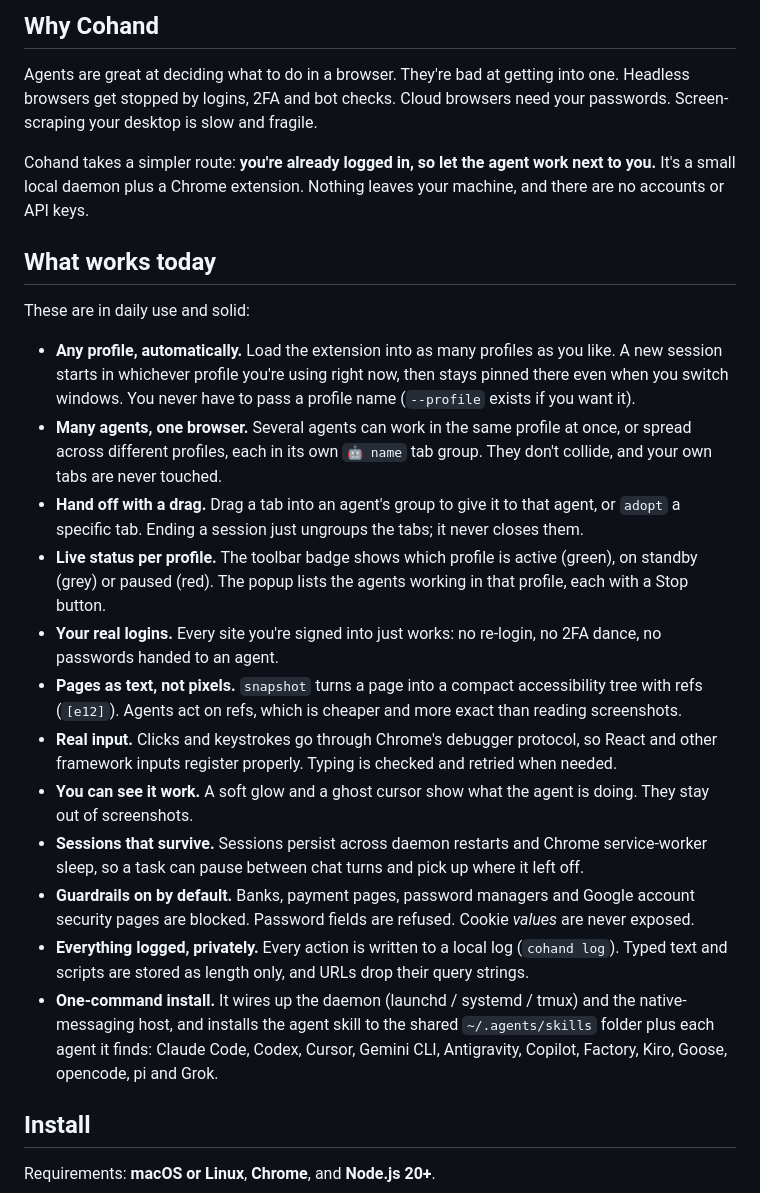
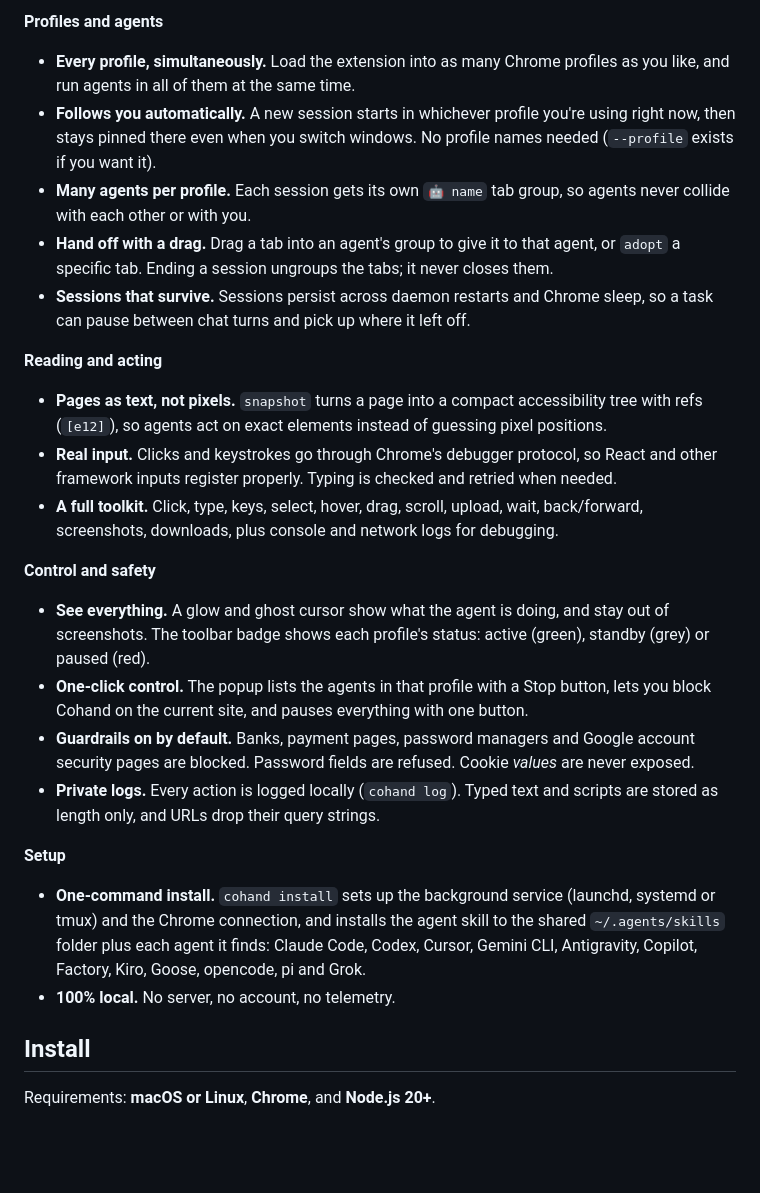
Before and after one commit to cohandhq/cohand, a Markdown page: README.md, the part around one of its changes. GitHub-like rendering; blank space fills up the shorter version.

```diff
--- a/README.md
+++ b/README.md
@@ -23,26 +72,25 @@ cohand click e12
 
-## Why Cohand
+**Profiles and agents**
+- **Every profile, simultaneously.** Load the extension into as many Chrome profiles as you like, and run agents in all of them at the same time.
+- **Follows you automatically.** A new session starts in whichever profile you're using right now, then stays pinned there even when you switch windows. No profile names needed (`--profile` exists if you want it).
+- **Many agents per profile.** Each session gets its own `🤖 name` tab group, so agents never collide with each other or with you.
+- **Hand off with a drag.** Drag a tab into an agent's group to give it to that agent, or `adopt` a specific tab. Ending a session ungroups the tabs; it never closes them.
+- **Sessions that survive.** Sessions persist across daemon restarts and Chrome sleep, so a task can pause between chat turns and pick up where it left off.
 
-Agents are great at deciding what to do in a browser. They're bad at getting into one. Headless browsers get stopped by logins, 2FA and bot checks. Cloud browsers need your passwords. Screen-scraping your desktop is slow and fragile.
+**Reading and acting**
+- **Pages as text, not pixels.** `snapshot` turns a page into a compact accessibility tree with refs (`[e12]`), so agents act on exact elements instead of guessing pixel positions.
+- **Real input.** Clicks and keystrokes go through Chrome's debugger protocol, so React and other framework inputs register properly. Typing is checked and retried when needed.
+- **A full toolkit.** Click, type, keys, select, hover, drag, scroll, upload, wait, back/forward, screenshots, downloads, plus console and network logs for debugging.
 
-Cohand takes a simpler route: **you're already logged in, so let the agent work next to you.** It's a small local daemon plus a Chrome extension. Nothing leaves your machine, and there are no accounts or API keys.
+**Control and safety**
+- **See everything.** A glow and ghost cursor show what the agent is doing, and stay out of screenshots. The toolbar badge shows each profile's status: active (green), standby (grey) or paused (red).
+- **One-click control.** The popup lists the agents in that profile with a Stop button, lets you block Cohand on the current site, and pauses everything with one button.
+- **Guardrails on by default.** Banks, payment pages, password managers and Google account security pages are blocked. Password fields are refused. Cookie *values* are never exposed.
+- **Private logs.** Every action is logged locally (`cohand log`). Typed text and scripts are stored as length only, and URLs drop their query strings.
 
-## What works today
-
-These are in daily use and solid:
-
-- **Any profile, automatically.** Load the extension into as many profiles as you like. A new session starts in whichever profile you're using right now, then stays pinned there even when you switch windows. You never have to pass a profile name (`--profile` exists if you want it).
-- **Many agents, one browser.** Several agents can work in the same profile at once, or spread across different profiles, each in its own `🤖 name` tab group. They don't collide, and your own tabs are never touched.
-- **Hand off with a drag.** Drag a tab into an agent's group to give it to that agent, or `adopt` a specific tab. Ending a session just ungroups the tabs; it never closes them.
-- **Live status per profile.** The toolbar badge shows which profile is active (green), on standby (grey) or paused (red). The popup lists the agents working in that profile, each with a Stop button.
-- **Your real logins.** Every site you're signed into just works: no re-login, no 2FA dance, no passwords handed to an agent.
-- **Pages as text, not pixels.** `snapshot` turns a page into a compact accessibility tree with refs (`[e12]`). Agents act on refs, which is cheaper and more exact than reading screenshots.
-- **Real input.** Clicks and keystrokes go through Chrome's debugger protocol, so React and other framework inputs register properly. Typing is checked and retried when needed.
-- **You can see it work.** A soft glow and a ghost cursor show what the agent is doing. They stay out of screenshots.
-- **Sessions that survive.** Sessions persist across daemon restarts and Chrome service-worker sleep, so a task can pause between chat turns and pick up where it left off.
-- **Guardrails on by default.** Banks, payment pages, password managers and Google account security pages are blocked. Password fields are refused. Cookie *values* are never exposed.
-- **Everything logged, privately.** Every action is written to a local log (`cohand log`). Typed text and scripts are stored as length only, and URLs drop their query strings.
-- **One-command install.** It wires up the daemon (launchd / systemd / tmux) and the native-messaging host, and installs the agent skill to the shared `~/.agents/skills` folder plus each agent it finds: Claude Code, Codex, Cursor, Gemini CLI, Antigravity, Copilot, Factory, Kiro, Goose, opencode, pi and Grok.
+**Setup**
+- **One-command install.** `cohand install` sets up the background service (launchd, systemd or tmux) and the Chrome connection, and installs the agent skill to the shared `~/.agents/skills` folder plus each agent it finds: Claude Code, Codex, Cursor, Gemini CLI, Antigravity, Copilot, Factory, Kiro, Goose, opencode, pi and Grok.
+- **100% local.** No server, no account, no telemetry.
 
 ## Install
 
```
Also changed, not shown: other parts of README.md (+85 -7 lines), skill/SKILL.md (+1 -1 lines), docs/assets/cover.jpg (added), docs/assets/logo.png (added), 6 other files.
